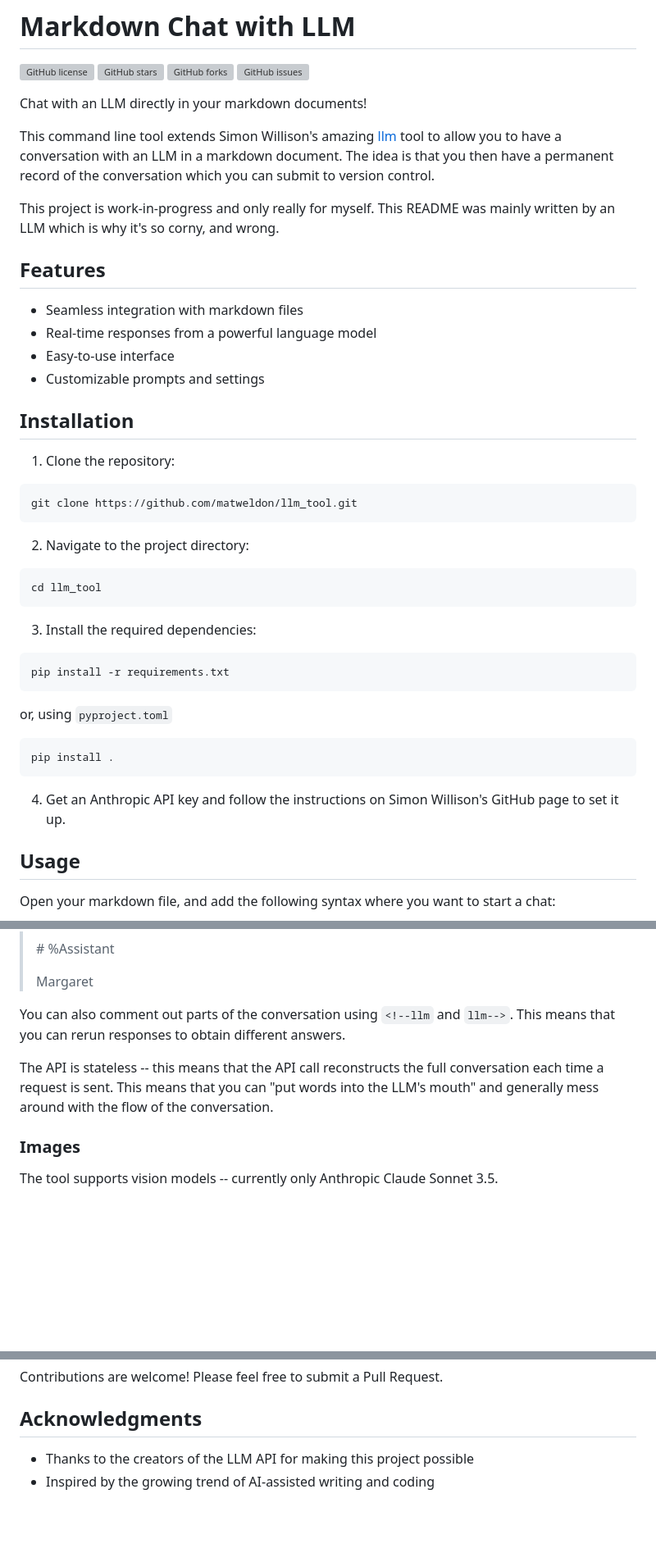
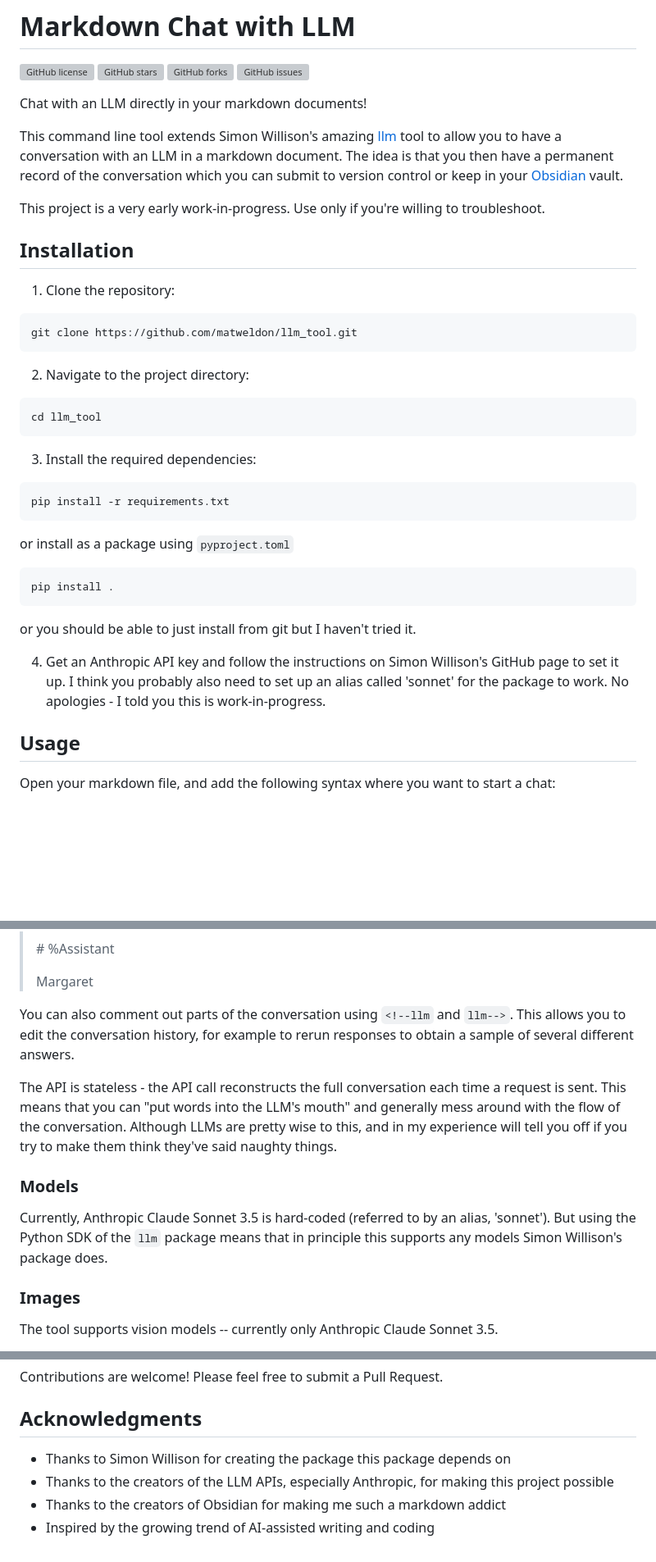
Before and after one commit to matweldon/markdown_llm, a Markdown page: README.md, 3 parts joined by grey strips. Shown: that part at 82% size. Drawn GitHub-style; blank space fills up the shorter version; grey boxes are pictures that could not be loaded.

Commit message:
More instructions

````diff
--- a/README.md
+++ b/README.md
@@ -7,20 +7,14 @@
 
 Chat with an LLM directly in your markdown documents!
 
-This command line tool extends Simon Willison's amazing [llm](https://github.com/simonw/llm) tool to allow you to have a conversation with an LLM in a markdown document. The idea is that you then have a permanent record of the conversation which you can submit to version control.
+This command line tool extends Simon Willison's amazing [llm](https://github.com/simonw/llm) tool to allow you to have a conversation with an LLM in a markdown document. The idea is that you then have a permanent record of the conversation which you can submit to version control or keep in your [Obsidian](https://obsidian.md) vault.
 
-This project is work-in-progress and only really for myself. This README was mainly written by an LLM which is why it's so corny, and wrong.
-
-## Features
-
-- Seamless integration with markdown files
-- Real-time responses from a powerful language model
-- Easy-to-use interface
-- Customizable prompts and settings
+This project is a very early work-in-progress. Use only if you're willing to troubleshoot.
 
 ## Installation
 
 1. Clone the repository:
+
 ```bash
 git clone https://github.com/matweldon/llm_tool.git
 ```
@@ -36,13 +30,16 @@ cd llm_tool
 ```bash
 pip install -r requirements.txt
 ```
-or, using `pyproject.toml`
+
+or install as a package using `pyproject.toml`
 
 ```bash
 pip install .
 ```
 
-4. Get an Anthropic API key and follow the instructions on Simon Willison's GitHub page to set it up.
+or you should be able to just install from git but I haven't tried it.
+
+4. Get an Anthropic API key and follow the instructions on Simon Willison's GitHub page to set it up. I think you probably also need to set up an alias called 'sonnet' for the package to work. No apologies - I told you this is work-in-progress.
 
 ## Usage
 
@@ -76,9 +73,13 @@ Then you can carry on the conversation
 >
 > Margaret
 
-You can also comment out parts of the conversation using `<!--llm` and `llm-->`. This means that you can rerun responses to obtain different answers.
+You can also comment out parts of the conversation using `<!--llm` and `llm-->`. This allows you to edit the conversation history, for example to rerun responses to obtain a sample of several different answers.
 
-The API is stateless -- this means that the API call reconstructs the full conversation each time a request is sent. This means that you can "put words into the LLM's mouth" and generally mess around with the flow of the conversation.
+The API is stateless - the API call reconstructs the full conversation each time a request is sent. This means that you can "put words into the LLM's mouth" and generally mess around with the flow of the conversation. Although LLMs are pretty wise to this, and in my experience will tell you off if you try to make them think they've said naughty things.
+
+### Models
+
+Currently, Anthropic Claude Sonnet 3.5 is hard-coded (referred to by an alias, 'sonnet'). But using the Python SDK of the `llm` package means that in principle this supports any models Simon Willison's package does.
 
 ### Images
 
@@ -111,5 +112,7 @@ Contributions are welcome! Please feel free to submit a Pull Request.
 
 ## Acknowledgments
 
-- Thanks to the creators of the LLM API for making this project possible
+- Thanks to Simon Willison for creating the package this package depends on
+- Thanks to the creators of the LLM APIs, especially Anthropic, for making this project possible
+- Thanks to the creators of Obsidian for making me such a markdown addict
 - Inspired by the growing trend of AI-assisted writing and coding
````
